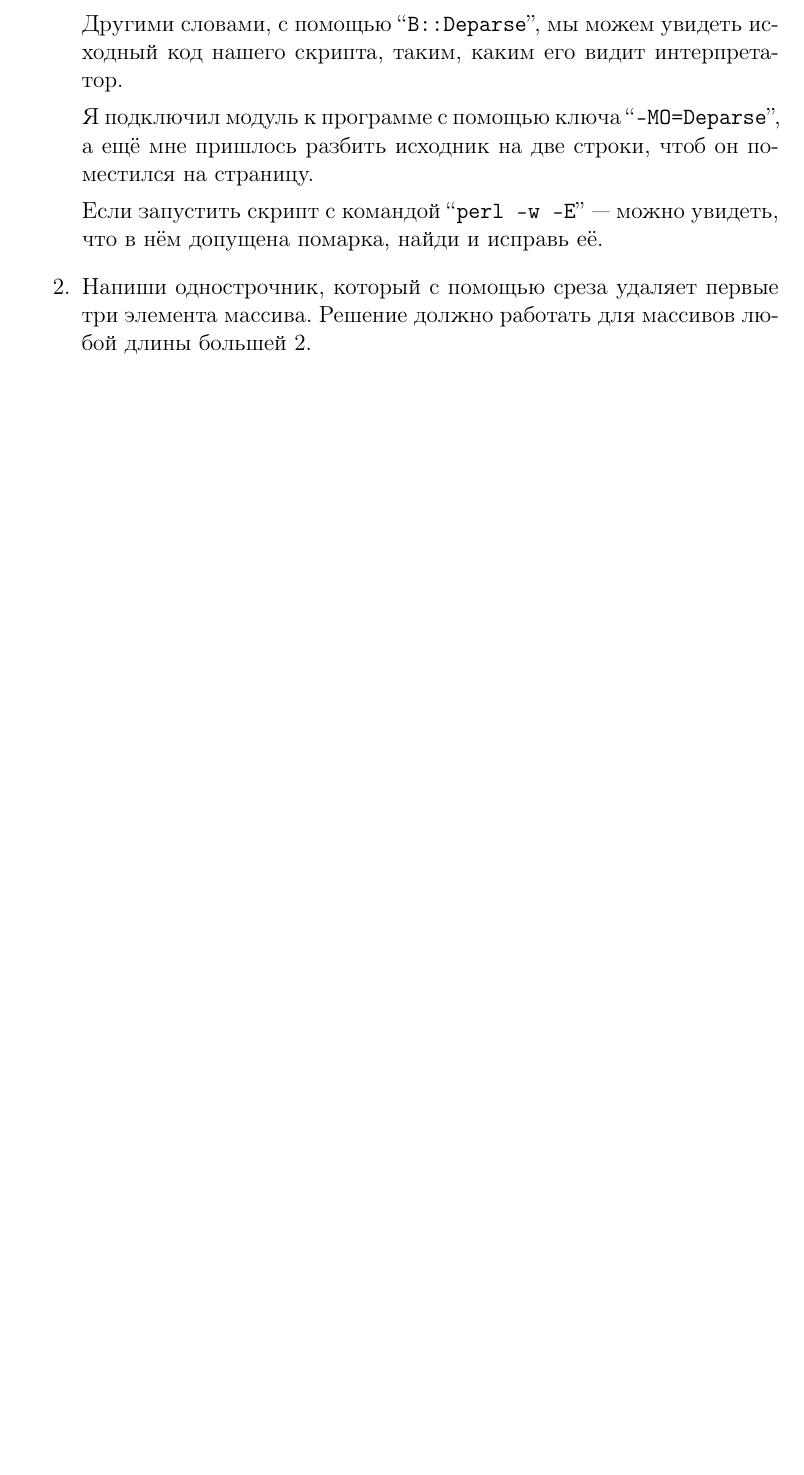
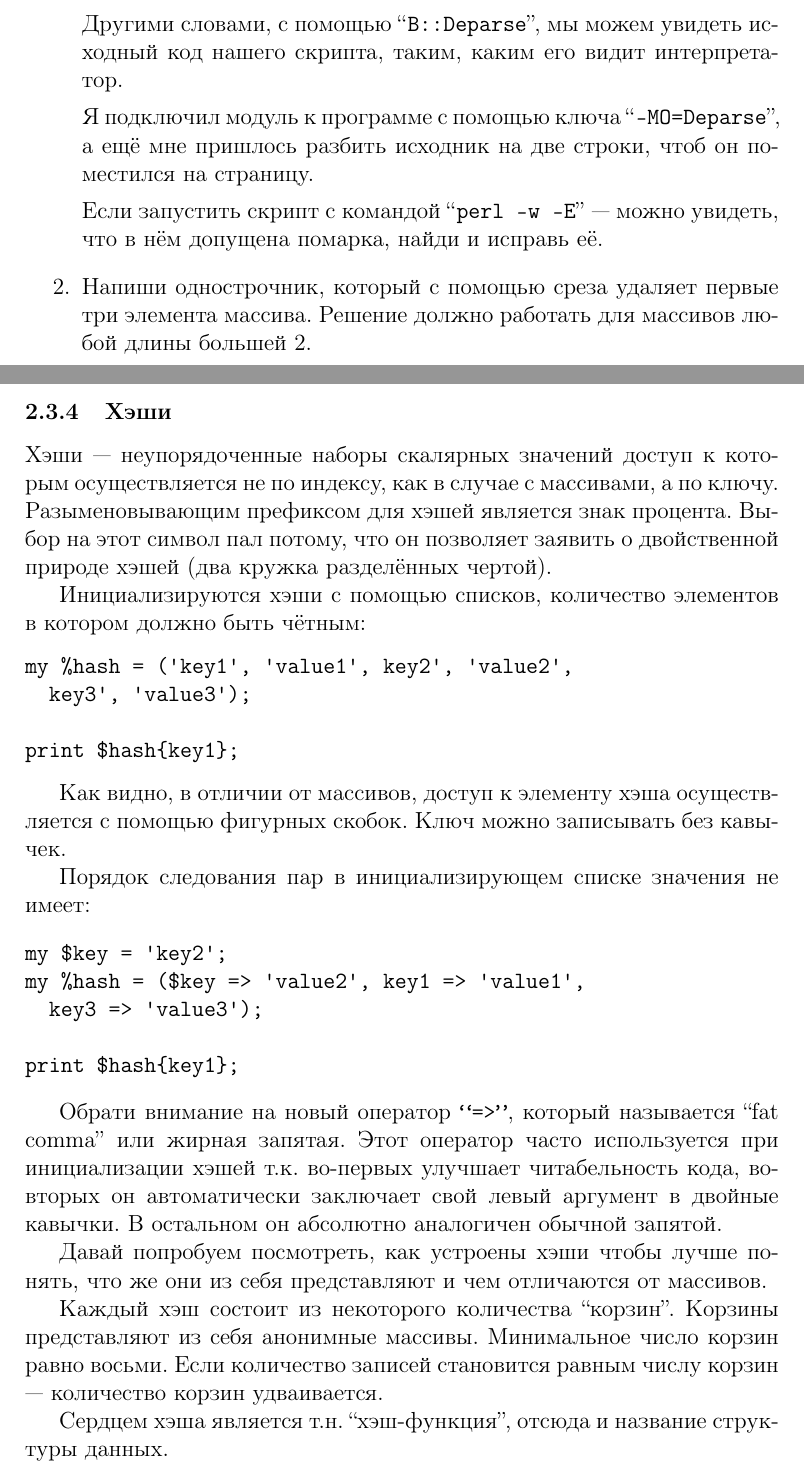
Before and after one commit to dasrenat/cancer-vault, a LaTeX document (c1.tex, which reads s06.tex): part of page 21 of 21 before the commit and two parts of pages 21 and 22 of 23 after it, the two joined at a grey line, cut so that both start at the same text, the shorter picture padded with empty space. Compiled offline with pdfLaTeX.

Commit message:
hashes section (partially done)

```diff
--- /dev/null
+++ b/s06.tex
@@ -0,0 +1,31 @@
+\subsubsection{Хэши}
+
+Хэши --- неупорядоченные наборы скалярных значений доступ к которым осуществляется не по индексу, как в случае с массивами, а по ключу. Разыменовывающим префиксом для хэшей является знак процента. Выбор на этот символ пал потому, что он позволяет заявить о двойственной природе хэшей (два кружка разделённых чертой).
+
+Инициализируются хэши с помощью списков, количество элементов в котором должно быть чётным:
+\begin{verbatim}
+my %hash = ('key1', 'value1', key2', 'value2',
+  key3', 'value3');
+
+print $hash{key1};
+\end{verbatim}
+
+Как видно, в отличии от массивов, доступ к элементу хэша осуществляется с помощью фигурных скобок. Ключ можно записывать без кавычек.
+
+Порядок следования пар в инициализирующем списке значения не имеет:
+
+\begin{verbatim}
+my $key = 'key2';
+my %hash = ($key => 'value2', key1 => 'value1',
+  key3 => 'value3');
+
+print $hash{key1};
+\end{verbatim}
+
+Обрати внимание на новый оператор \texttt{``=>''}, который называется ``fat comma'' или жирная запятая. Этот оператор часто используется при инициализации хэшей т.к. во-первых улучшает читабельность кода, во-вторых он автоматически заключает свой левый аргумент в двойные кавычки. В остальном он абсолютно аналогичен обычной запятой.
+
+Давай попробуем посмотреть, как устроены хэши чтобы лучше понять, что же они из себя представляют и чем отличаются от массивов.
+
+Каждый хэш состоит из некоторого количества ``корзин''. Корзины представляют из себя анонимные массивы. Минимальное число корзин равно восьми. Если количество записей становится равным числу корзин --- количество корзин удваивается.
+
+Сердцем хэша является т.н. ``хэш-функция'', отсюда и название структуры данных.
```
Also changed, not shown: c1.tex (+1 -0 lines), s06.tex (38 more changed lines).
